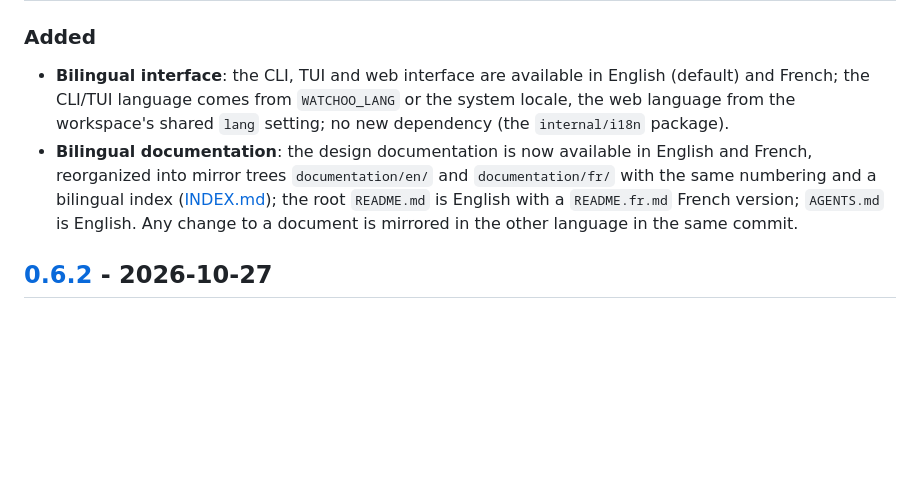
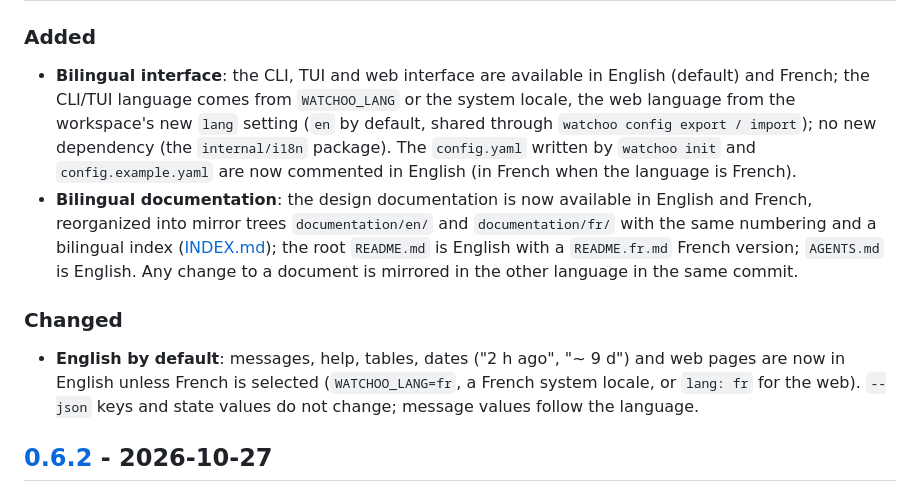
Before and after one commit to studoo-app/watchoo, a Markdown page: CHANGELOG.md, the part around the change. Drawn GitHub-style; blank space fills up the shorter version.

```diff
--- a/CHANGELOG.md
+++ b/CHANGELOG.md
@@ -13,12 +13,21 @@ an incompatible change bumps MINOR and any compatible change bumps PATCH (see
 
 - **Bilingual interface**: the CLI, TUI and web interface are available in English (default) and
   French; the CLI/TUI language comes from `WATCHOO_LANG` or the system locale, the web language from
-  the workspace's shared `lang` setting; no new dependency (the `internal/i18n` package).
+  the workspace's new `lang` setting (`en` by default, shared through `watchoo config export /
+  import`); no new dependency (the `internal/i18n` package). The `config.yaml` written by
+  `watchoo init` and `config.example.yaml` are now commented in English (in French when the language
+  is French).
 - **Bilingual documentation**: the design documentation is now available in English and French,
   reorganized into mirror trees `documentation/en/` and `documentation/fr/` with the same numbering
   and a bilingual index ([INDEX.md](documentation/INDEX.md)); the root `README.md` is English with a
   `README.fr.md` French version; `AGENTS.md` is English. Any change to a document is mirrored in the
   other language in the same commit.
+
+### Changed
+
+- **English by default**: messages, help, tables, dates ("2 h ago", "~ 9 d") and web pages are now
+  in English unless French is selected (`WATCHOO_LANG=fr`, a French system locale, or `lang: fr` for
+  the web). `--json` keys and state values do not change; message values follow the language.
 
 ## [0.6.2] - 2026-10-27
 
```
Also changed, not shown: README.fr.md (+4 -0 lines), README.md (+4 -0 lines).
